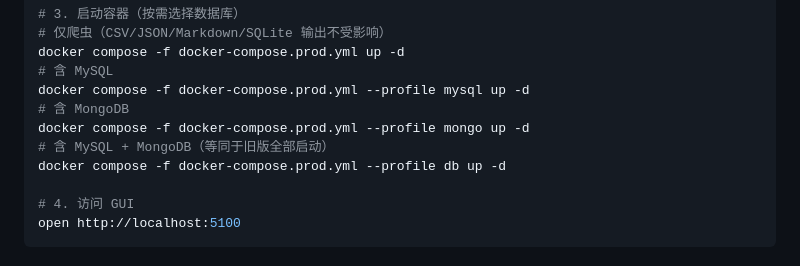
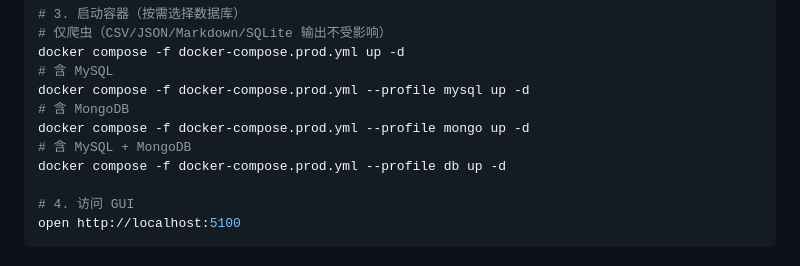
Before and after one commit to luohaiyi/Weibo-Harvester, a Markdown page: README.md, the part around one of its changes. GitHub-like rendering.

Commit message:
Update README for clarity and correct links

```diff
--- a/README.md
+++ b/README.md
@@ -189,7 +189,7 @@ docker compose -f docker-compose.prod.yml up -d
 docker compose -f docker-compose.prod.yml --profile mysql up -d
 # 含 MongoDB
 docker compose -f docker-compose.prod.yml --profile mongo up -d
-# 含 MySQL + MongoDB（等同于旧版全部启动）
+# 含 MySQL + MongoDB
 docker compose -f docker-compose.prod.yml --profile db up -d
 
 # 4. 访问 GUI
```
Also changed, not shown: other parts of README.md (+1 -1 lines).
